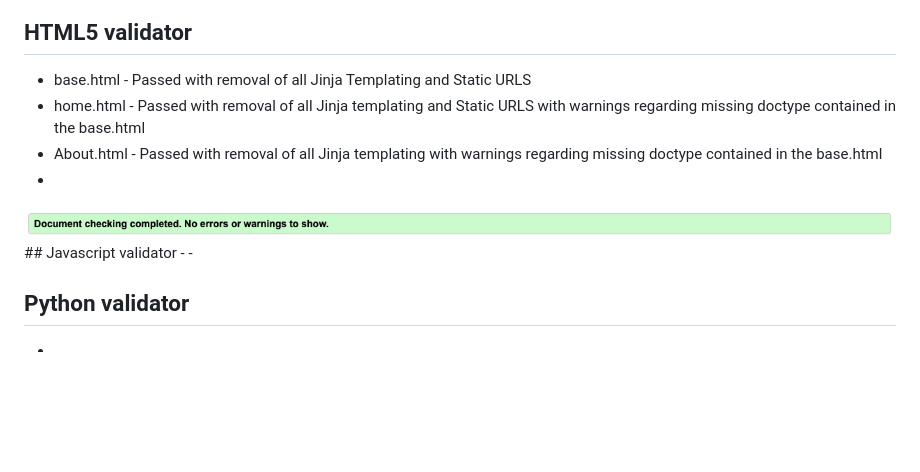
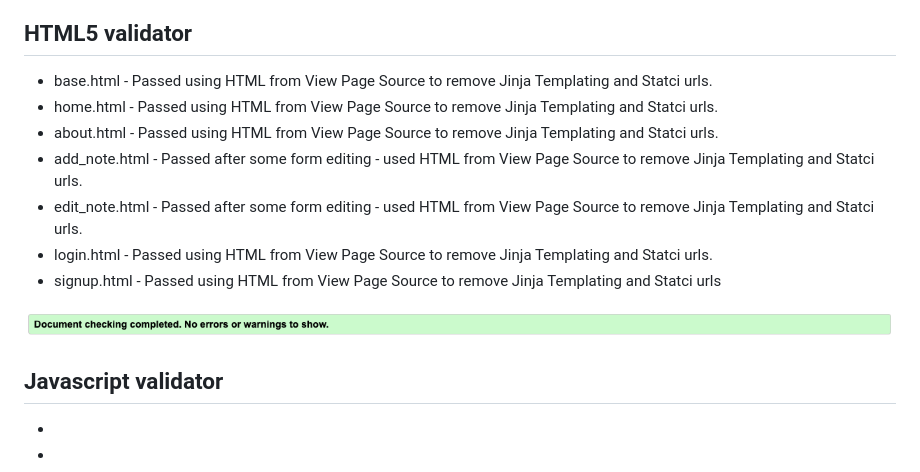
Before and after one commit to PhilEllis/AnamCara-milestone-3, a Markdown page: TESTING.md, the part around the change. Rendered like a GitHub page; blank space fills up the shorter version.

Commit message:
Feat!: HTML validation added to testing.md

```diff
--- a/TESTING.md
+++ b/TESTING.md
@@ -88,11 +88,16 @@ One Warning - line 4 - Imported style sheets are not checked in direct input and
 
 <a name="#html"></a>
 ## HTML5 validator
-- base.html - Passed with removal of all Jinja Templating and Static URLS
-- home.html - Passed with removal of all Jinja templating and Static URLS with warnings regarding missing doctype contained in the base.html
-- About.html - Passed with removal of all Jinja templating with warnings regarding missing doctype contained in the base.html
--
+- base.html - Passed using HTML from View Page Source to remove Jinja Templating and Statci urls.
+- home.html - Passed using HTML from View Page Source to remove Jinja Templating and Statci urls.
+- about.html - Passed using HTML from View Page Source to remove Jinja Templating and Statci urls.
+- add_note.html - Passed after some form editing - used HTML from View Page Source to remove Jinja Templating and Statci urls.
+- edit_note.html - Passed after some form editing - used HTML from View Page Source to remove Jinja Templating and Statci urls.
+- login.html - Passed using HTML from View Page Source to remove Jinja Templating and Statci urls.
+- signup.html - Passed using HTML from View Page Source to remove Jinja Templating and Statci urls
 <img src="documents/htmlvalidator.png" />
+
+
 <a name="#js"></a>
 ## Javascript validator
 -
```
